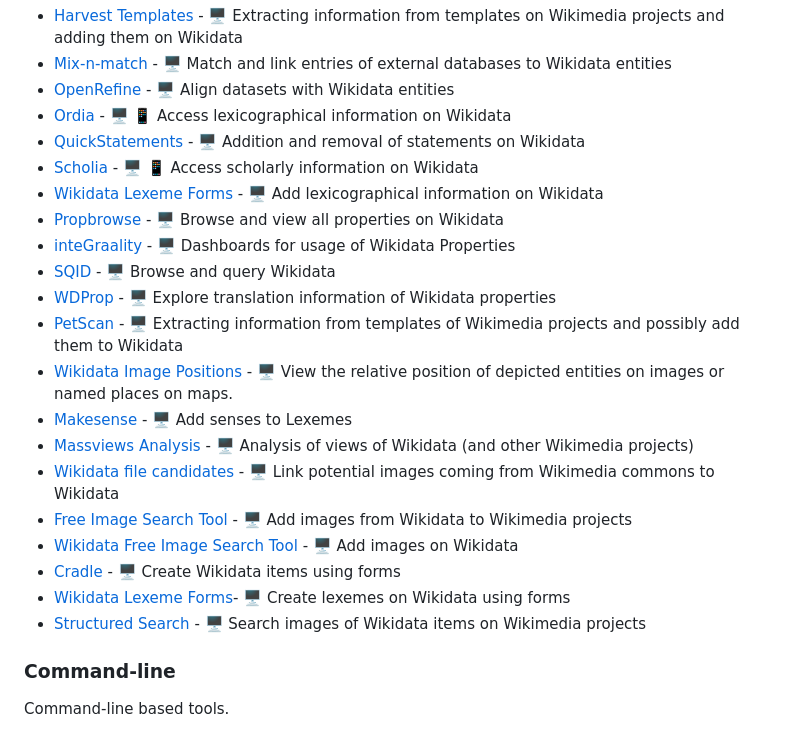
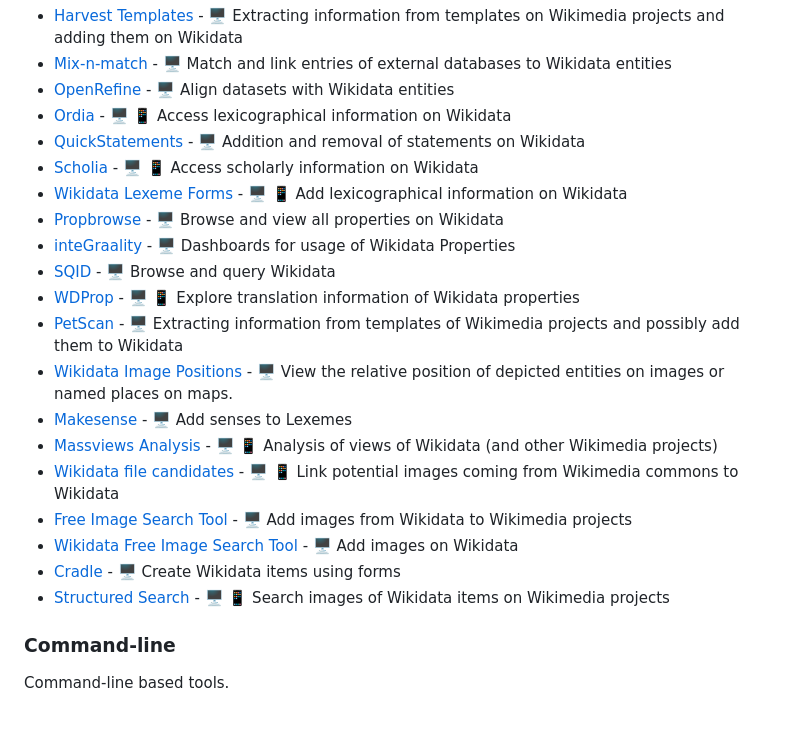
Before and after one commit to johnsamuelwrites/awesome-wikidata, a Markdown page: README.md, the part around the change. Rendered like a GitHub page.

Commit message:
Update the list and remove double entries

```diff
--- a/README.md
+++ b/README.md
@@ -43,21 +43,20 @@ Web-based tools
 - [Ordia](https://tools.wmflabs.org/ordia/) - 🖥 📱 Access lexicographical information on Wikidata
 - [QuickStatements](https://tools.wmflabs.org/quickstatements) - 🖥 Addition and removal of statements on Wikidata
 - [Scholia](https://scholia.toolforge.org/) - 🖥 📱 Access scholarly information on Wikidata
-- [Wikidata Lexeme Forms](https://lexeme-forms.toolforge.org/) - 🖥 Add lexicographical information on Wikidata
+- [Wikidata Lexeme Forms](https://lexeme-forms.toolforge.org/) - 🖥 📱 Add lexicographical information on Wikidata
 - [Propbrowse](https://hay.toolforge.org/propbrowse/) - 🖥 Browse and view all properties on Wikidata
 - [inteGraality](https://www.wikidata.org/wiki/Wikidata:Tools/inteGraality) - 🖥 Dashboards for usage of Wikidata Properties
 - [SQID ](https://sqid.toolforge.org/#/) - 🖥 Browse and query Wikidata
-- [WDProp](https://wdprop.toolforge.org/) - 🖥 Explore translation information of Wikidata properties
+- [WDProp](https://wdprop.toolforge.org/) - 🖥 📱 Explore translation information of Wikidata properties
 - [PetScan](https://petscan.wmflabs.org/) - 🖥 Extracting information from templates of Wikimedia projects and possibly add them to Wikidata
 - [Wikidata Image Positions](https://wd-image-positions.toolforge.org/) - 🖥 View the relative position of depicted entities on images or named places on maps.
 - [Makesense](https://machtsinn.toolforge.org/) - 🖥 Add senses to Lexemes
-- [Massviews Analysis](https://pageviews.wmcloud.org/massviews/) - 🖥 Analysis of views of Wikidata (and other Wikimedia projects)
-- [Wikidata file candidates](https://fist.toolforge.org/file_candidates/#/) - 🖥 Link potential images coming from Wikimedia commons to Wikidata
+- [Massviews Analysis](https://pageviews.wmcloud.org/massviews/) - 🖥 📱 Analysis of views of Wikidata (and other Wikimedia projects)
+- [Wikidata file candidates](https://fist.toolforge.org/file_candidates/#/) - 🖥 📱 Link potential images coming from Wikimedia commons to Wikidata
 - [Free Image Search Tool](https://fist.toolforge.org/fist.php) - 🖥 Add images from Wikidata to Wikimedia projects
 - [Wikidata Free Image Search Tool](https://fist.toolforge.org/wdfist/) - 🖥 Add images on Wikidata
 - [Cradle](https://cradle.toolforge.org/#/) - 🖥 Create Wikidata items using forms
-- [Wikidata Lexeme Forms](https://lexeme-forms.toolforge.org/)- 🖥 Create lexemes on Wikidata using forms
-- [Structured Search](https://hay.toolforge.org/sdsearch/) - 🖥 Search images of Wikidata items on Wikimedia projects
+- [Structured Search](https://hay.toolforge.org/sdsearch/) - 🖥 📱 Search images of Wikidata items on Wikimedia projects
 
 ### Command-line
 Command-line based tools.
```
